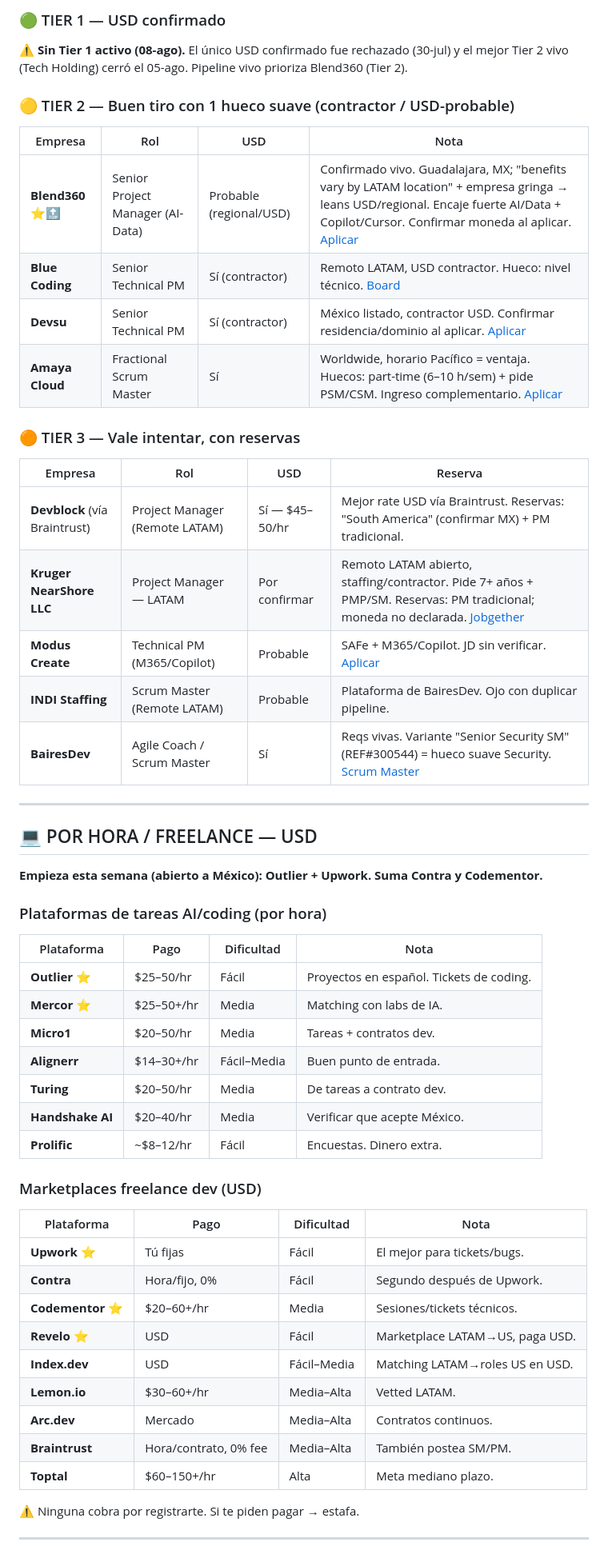
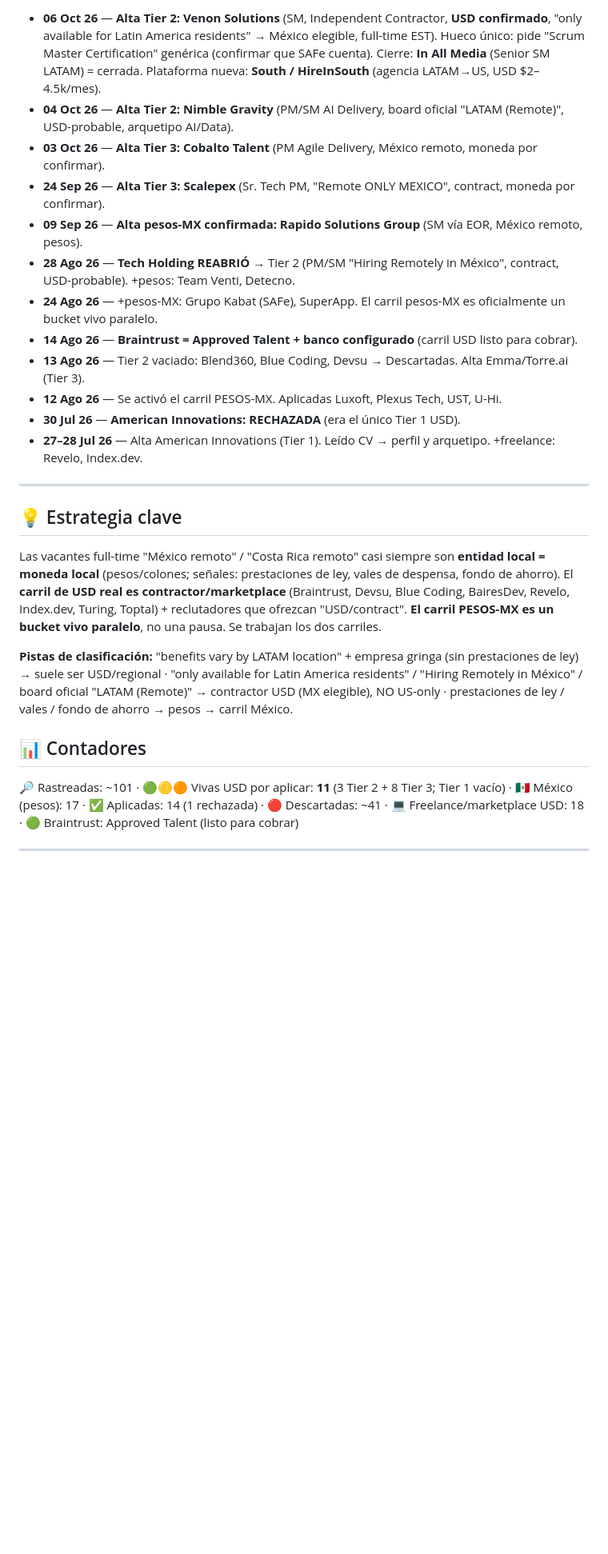
Before and after one commit to jacobourquides/usdjackposition, a Markdown page: dashboard.md, the part around one of its changes. Shown at 80% size. Rendered like a GitHub page; blank space fills up the shorter version.

Commit message:
Update dashboard 06-oct-2026 with Venon Solutions

```diff
--- a/dashboard.md
+++ b/dashboard.md
@@ -34,57 +10,26 @@ Las vacantes full-time "Mexico – Remote" / "Costa Rica – Remote" casi siempr
 
-### 🟢 TIER 1 — USD confirmado
-⚠️ **Sin Tier 1 activo (08-ago).** El único USD confirmado fue rechazado (30-jul) y el mejor Tier 2 vivo (Tech Holding) cerró el 05-ago. Pipeline vivo prioriza Blend360 (Tier 2).
-
-### 🟡 TIER 2 — Buen tiro con 1 hueco suave (contractor / USD-probable)
-
-| Empresa | Rol | USD | Nota |
-|---|---|---|---|
-| **Blend360** ⭐🔝 | Senior Project Manager (AI-Data) | Probable (regional/USD) | Confirmado vivo. Guadalajara, MX; "benefits vary by LATAM location" + empresa gringa → leans USD/regional. Encaje fuerte AI/Data + Copilot/Cursor. Confirmar moneda al aplicar. [Aplicar](https://jobs.smartrecruiters.com/blend360/744000138952339-senior-project-manager) |
-| **Blue Coding** | Senior Technical PM | Sí (contractor) | Remoto LATAM, USD contractor. Hueco: nivel técnico. [Board](https://jobs.lever.co/bluecoding) |
-| **Devsu** | Senior Technical PM | Sí (contractor) | México listado, contractor USD. Confirmar residencia/dominio al aplicar. [Aplicar](https://apply.workable.com/devsu/j/9BA97F5A36/) |
-| **Amaya Cloud** | Fractional Scrum Master | Sí | Worldwide, horario Pacífico = ventaja. Huecos: part-time (6–10 h/sem) + pide PSM/CSM. Ingreso complementario. [Aplicar](https://wellfound.com/jobs/4266716-fractional-scrum-master) |
-
-### 🟠 TIER 3 — Vale intentar, con reservas
-
-| Empresa | Rol | USD | Reserva |
-|---|---|---|---|
-| **Devblock** (vía Braintrust) | Project Manager (Remote LATAM) | Sí — $45–50/hr | Mejor rate USD vía Braintrust. Reservas: "South America" (confirmar MX) + PM tradicional. |
-| **Kruger NearShore LLC** | Project Manager — LATAM | Por confirmar | Remoto LATAM abierto, staffing/contractor. Pide 7+ años + PMP/SM. Reservas: PM tradicional; moneda no declarada. [Jobgether](https://jobgether.com/offer/6a61528f1b23f4f87b3183ff-project-manager---latam) |
-| **Modus Create** | Technical PM (M365/Copilot) | Probable | SAFe + M365/Copilot. JD sin verificar. [Aplicar](https://moduscreate.com/careers/7796458003?gh_jid=7796458003) |
-| **INDI Staffing** | Scrum Master (Remote LATAM) | Probable | Plataforma de BairesDev. Ojo con duplicar pipeline. |
-| **BairesDev** | Agile Coach / Scrum Master | Sí | Reqs vivas. Variante "Senior Security SM" (REF#300544) = hueco suave Security. [Scrum Master](https://jobgether.com/offer/687e26e0fd9af3ce407e0e22-scrum-master---remote-work-ref-147908) |
+- **06 Oct 26** — **Alta Tier 2: Venon Solutions** (SM, Independent Contractor, **USD confirmado**, "only available for Latin America residents" → México elegible, full-time EST). Hueco único: pide "Scrum Master Certification" genérica (confirmar que SAFe cuenta). Cierre: **In All Media** (Senior SM LATAM) = cerrada. Plataforma nueva: **South / HireInSouth** (agencia LATAM→US, USD $2–4.5k/mes).
+- **04 Oct 26** — **Alta Tier 2: Nimble Gravity** (PM/SM AI Delivery, board oficial "LATAM (Remote)", USD-probable, arquetipo AI/Data).
+- **03 Oct 26** — **Alta Tier 3: Cobalto Talent** (PM Agile Delivery, México remoto, moneda por confirmar).
+- **24 Sep 26** — **Alta Tier 3: Scalepex** (Sr. Tech PM, "Remote ONLY MEXICO", contract, moneda por confirmar).
+- **09 Sep 26** — **Alta pesos-MX confirmada: Rapido Solutions Group** (SM vía EOR, México remoto, pesos).
+- **28 Ago 26** — **Tech Holding REABRIÓ** → Tier 2 (PM/SM "Hiring Remotely in México", contract, USD-probable). +pesos: Team Venti, Detecno.
+- **24 Ago 26** — +pesos-MX: Grupo Kabat (SAFe), SuperApp. El carril pesos-MX es oficialmente un bucket vivo paralelo.
+- **14 Ago 26** — **Braintrust = Approved Talent + banco configurado** (carril USD listo para cobrar).
+- **13 Ago 26** — Tier 2 vaciado: Blend360, Blue Coding, Devsu → Descartadas. Alta Emma/Torre.ai (Tier 3).
+- **12 Ago 26** — Se activó el carril PESOS-MX. Aplicadas Luxoft, Plexus Tech, UST, U-Hi.
+- **30 Jul 26** — **American Innovations: RECHAZADA** (era el único Tier 1 USD).
+- **27–28 Jul 26** — Alta American Innovations (Tier 1). Leído CV → perfil y arquetipo. +freelance: Revelo, Index.dev.
 
 ---
 
-## 💻 POR HORA / FREELANCE — USD
+## 💡 Estrategia clave
+Las vacantes full-time "México remoto" / "Costa Rica remoto" casi siempre son **entidad local = moneda local** (pesos/colones; señales: prestaciones de ley, vales de despensa, fondo de ahorro). El **carril de USD real es contractor/marketplace** (Braintrust, Devsu, Blue Coding, BairesDev, Revelo, Index.dev, Turing, Toptal) + reclutadores que ofrezcan "USD/contract". **El carril PESOS-MX es un bucket vivo paralelo**, no una pausa. Se trabajan los dos carriles.
 
-**Empieza esta semana (abierto a México): Outlier + Upwork. Suma Contra y Codementor.**
+**Pistas de clasificación:** "benefits vary by LATAM location" + empresa gringa (sin prestaciones de ley) → suele ser USD/regional · "only available for Latin America residents" / "Hiring Remotely in México" / board oficial "LATAM (Remote)" → contractor USD (MX elegible), NO US-only · prestaciones de ley / vales / fondo de ahorro → pesos → carril México.
 
-### Plataformas de tareas AI/coding (por hora)
-| Plataforma | Pago | Dificultad | Nota |
-|---|---|---|---|
-| **Outlier** ⭐ | $25–50/hr | Fácil | Proyectos en español. Tickets de coding. |
-| **Mercor** ⭐ | $25–50+/hr | Media | Matching con labs de IA. |
-| **Micro1** | $20–50/hr | Media | Tareas + contratos dev. |
-| **Alignerr** | $14–30+/hr | Fácil–Media | Buen punto de entrada. |
-| **Turing** | $20–50/hr | Media | De tareas a contrato dev. |
-| **Handshake AI** | $20–40/hr | Media | Verificar que acepte México. |
-| **Prolific** | ~$8–12/hr | Fácil | Encuestas. Dinero extra. |
-
-### Marketplaces freelance dev (USD)
-| Plataforma | Pago | Dificultad | Nota |
-|---|---|---|---|
-| **Upwork** ⭐ | Tú fijas | Fácil | El mejor para tickets/bugs. |
-| **Contra** | Hora/fijo, 0% | Fácil | Segundo después de Upwork. |
-| **Codementor** ⭐ | $20–60+/hr | Media | Sesiones/tickets técnicos. |
-| **Revelo** ⭐ | USD | Fácil | Marketplace LATAM→US, paga USD. |
-| **Index.dev** | USD | Fácil–Media | Matching LATAM→roles US en USD. |
-| **Lemon.io** | $30–60+/hr | Media–Alta | Vetted LATAM. |
-| **Arc.dev** | Mercado | Media–Alta | Contratos continuos. |
-| **Braintrust** | Hora/contrato, 0% fee | Media–Alta | También postea SM/PM. |
-| **Toptal** | $60–150+/hr | Alta | Meta mediano plazo. |
-
-⚠️ Ninguna cobra por registrarte. Si te piden pagar → estafa.
+## 📊 Contadores
+🔎 Rastreadas: ~101 · 🟢🟡🟠 Vivas USD por aplicar: **11** (3 Tier 2 + 8 Tier 3; Tier 1 vacío) · 🇲🇽 México (pesos): 17 · ✅ Aplicadas: 14 (1 rechazada) · 🔴 Descartadas: ~41 · 💻 Freelance/marketplace USD: 18 · 🟢 Braintrust: Approved Talent (listo para cobrar)
 
 ---
 
```
Also changed, not shown: other parts of dashboard.md (+82 -68 lines).
